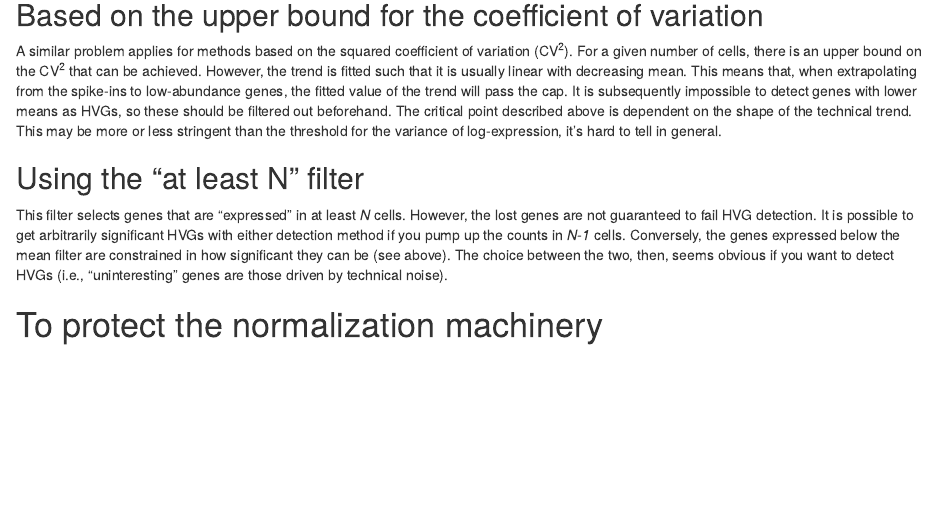
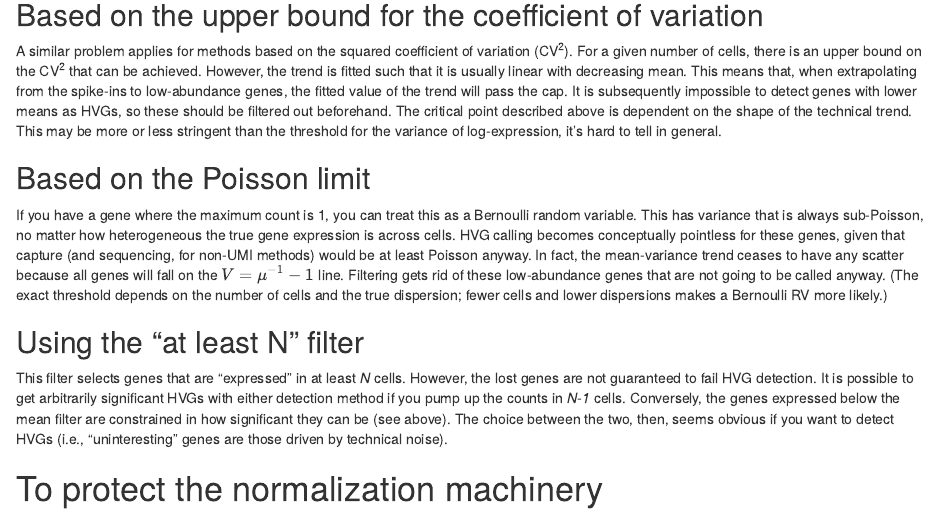
Before and after one commit to MarioniLab/MiscellaneousCode, an R Markdown document (filtering2017/justification.Rmd): the page in a window 1100 px wide, from 3590 px down. Rendered offline with R 4.5, knitr and Pandoc, with nearby package versions; some code elsewhere in the file could not run offline.

Commit message:
Commented on Poisson limit for filtering.

```diff
--- a/filtering2017/justification.Rmd
+++ b/filtering2017/justification.Rmd
@@ -113,6 +113,15 @@ It is subsequently impossible to detect genes with lower means as HVGs, so these
 The critical point described above is dependent on the shape of the technical trend.
 This may be more or less stringent than the threshold for the variance of log-expression, it's hard to tell in general.
 
+## Based on the Poisson limit
+
+If you have a gene where the maximum count is 1, you can treat this as a Bernoulli random variable.
+This has variance that is always sub-Poisson, no matter how heterogeneous the true gene expression is across cells.
+HVG calling becomes conceptually pointless for these genes, given that capture (and sequencing, for non-UMI methods) would be at least Poisson anyway.
+In fact, the mean-variance trend ceases to have any scatter because all genes will fall on the $V = \mu^{-1} - 1$ line.
+Filtering gets rid of these low-abundance genes that are not going to be called anyway.
+(The exact threshold depends on the number of cells and the true dispersion; fewer cells and lower dispersions makes a Bernoulli RV more likely.)
+
 ## Using the "at least N" filter
 
 This filter selects genes that are "expressed" in at least _N_ cells.
```
